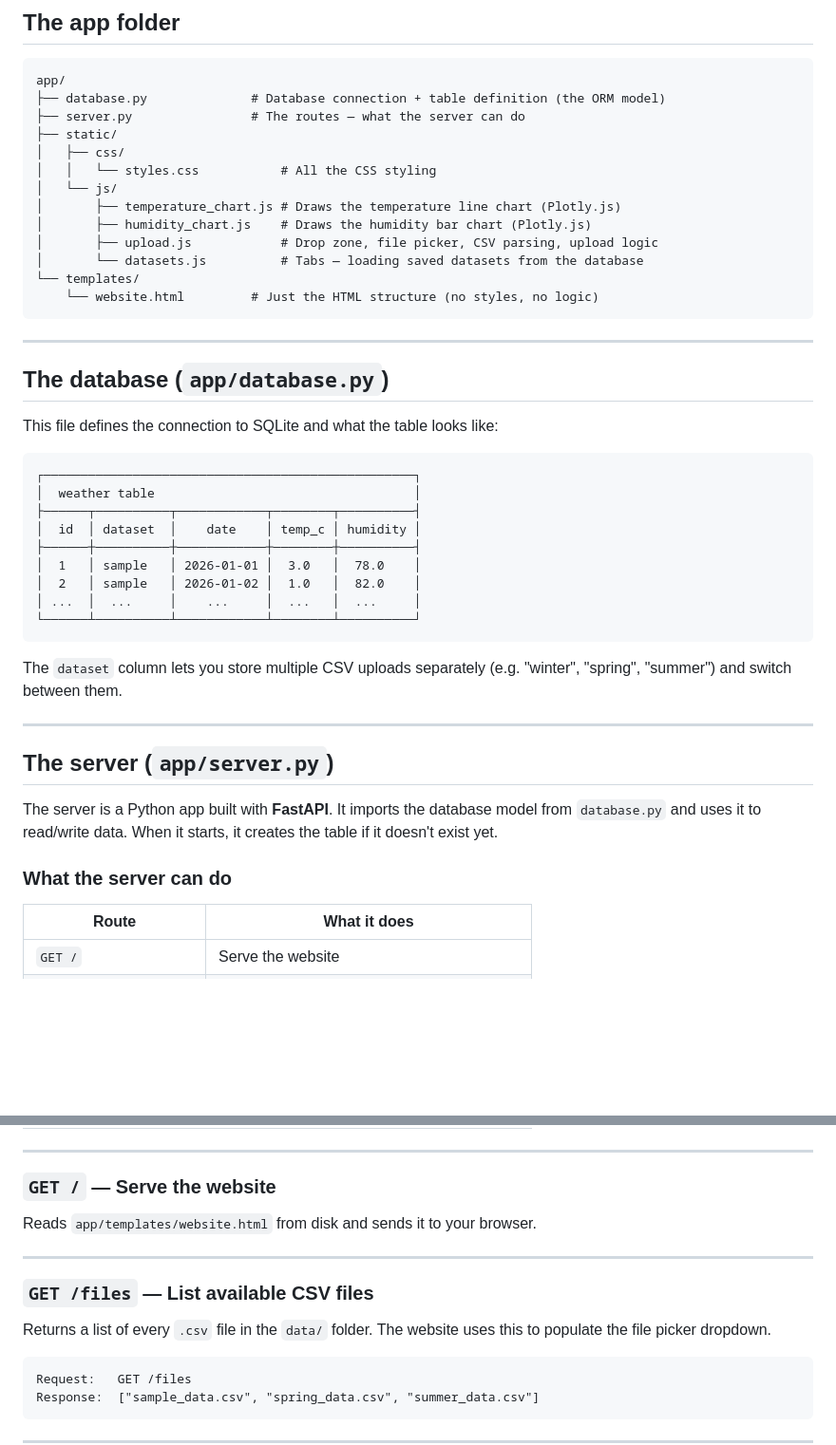
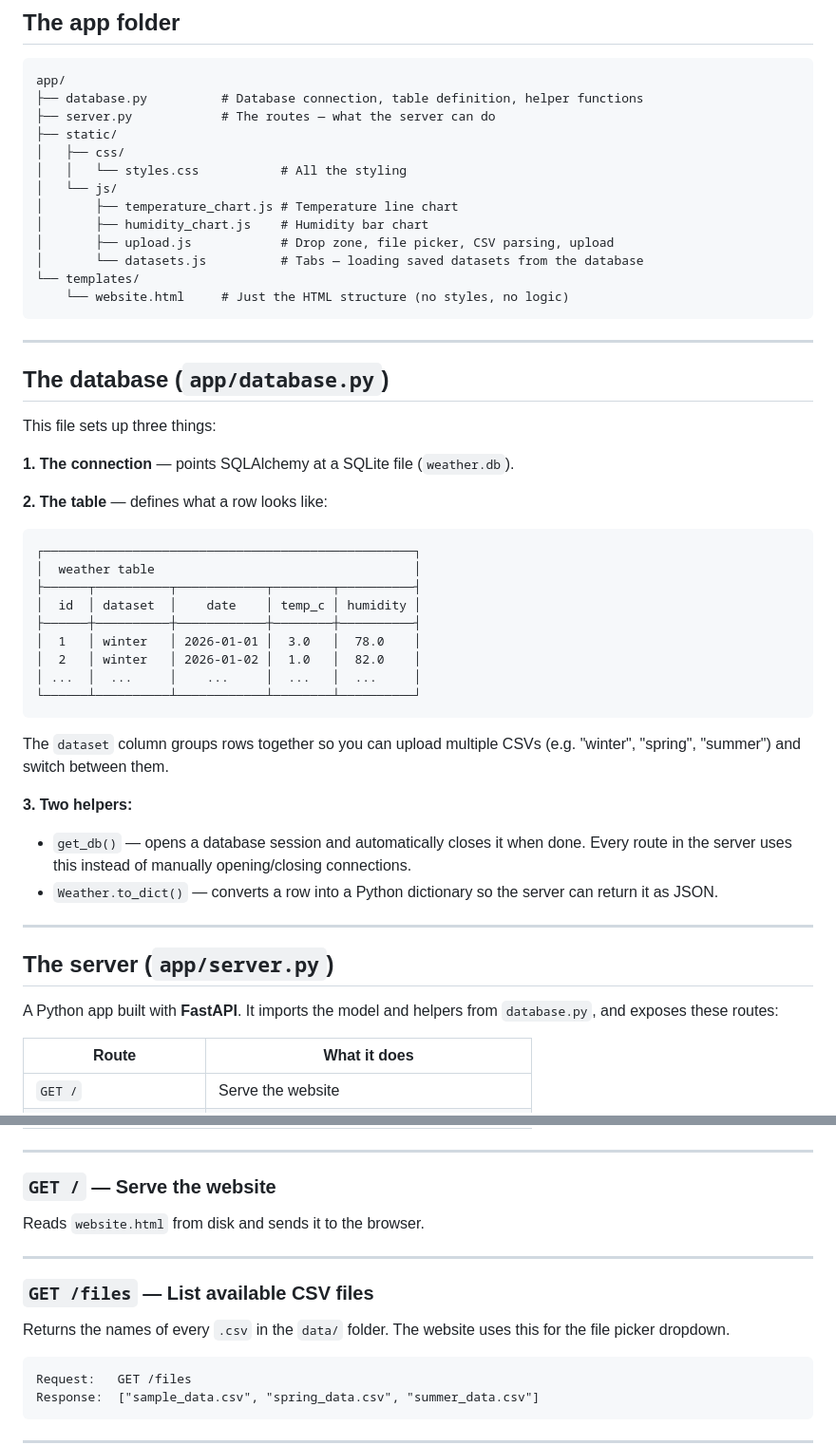
Before and after one commit to Patrick-RK/csv-sqlite-demo, a Markdown page: README.md, 2 parts joined by grey strips. Shown at 95% size. Drawn GitHub-style; blank space fills up the shorter version.

Commit message:
docs: rewrite README to reflect current architecture

````diff
--- a/README.md
+++ b/README.md
@@ -32,25 +32,29 @@ csv-sqlite-demo/
 
 ```
 app/
-├── database.py              # Database connection + table definition (the ORM model)
-├── server.py                # The routes — what the server can do
+├── database.py          # Database connection, table definition, helper functions
+├── server.py            # The routes — what the server can do
 ├── static/
 │   ├── css/
-│   │   └── styles.css           # All the CSS styling
+│   │   └── styles.css           # All the styling
 │   └── js/
-│       ├── temperature_chart.js # Draws the temperature line chart (Plotly.js)
-│       ├── humidity_chart.js    # Draws the humidity bar chart (Plotly.js)
-│       ├── upload.js            # Drop zone, file picker, CSV parsing, upload logic
+│       ├── temperature_chart.js # Temperature line chart
+│       ├── humidity_chart.js    # Humidity bar chart
+│       ├── upload.js            # Drop zone, file picker, CSV parsing, upload
 │       └── datasets.js          # Tabs — loading saved datasets from the database
 └── templates/
-    └── website.html         # Just the HTML structure (no styles, no logic)
+    └── website.html     # Just the HTML structure (no styles, no logic)
 ```
 
 ---
 
 ## The database (`app/database.py`)
 
-This file defines the connection to SQLite and what the table looks like:
+This file sets up three things:
+
+**1. The connection** — points SQLAlchemy at a SQLite file (`weather.db`).
+
+**2. The table** — defines what a row looks like:
 
 ```
 ┌──────────────────────────────────────────────────┐
@@ -58,21 +62,23 @@ This file defines the connection to SQLite and what the table looks like:
 ├──────┬──────────┬────────────┬────────┬──────────┤
 │  id  │ dataset  │    date    │ temp_c │ humidity │
 ├──────┼──────────┼────────────┼────────┼──────────┤
-│  1   │ sample   │ 2026-01-01 │  3.0   │  78.0    │
-│  2   │ sample   │ 2026-01-02 │  1.0   │  82.0    │
+│  1   │ winter   │ 2026-01-01 │  3.0   │  78.0    │
+│  2   │ winter   │ 2026-01-02 │  1.0   │  82.0    │
 │ ...  │  ...     │    ...     │  ...   │  ...     │
 └──────┴──────────┴────────────┴────────┴──────────┘
 ```
 
-The `dataset` column lets you store multiple CSV uploads separately (e.g. "winter", "spring", "summer") and switch between them.
+The `dataset` column groups rows together so you can upload multiple CSVs (e.g. "winter", "spring", "summer") and switch between them.
+
+**3. Two helpers:**
+- `get_db()` — opens a database session and automatically closes it when done. Every route in the server uses this instead of manually opening/closing connections.
+- `Weather.to_dict()` — converts a row into a Python dictionary so the server can return it as JSON.
 
 ---
 
 ## The server (`app/server.py`)
 
-The server is a Python app built with **FastAPI**. It imports the database model from `database.py` and uses it to read/write data. When it starts, it creates the table if it doesn't exist yet.
-
-### What the server can do
+A Python app built with **FastAPI**. It imports the model and helpers from `database.py`, and exposes these routes:
 
 | Route | What it does |
 |-------|-------------|
@@ -88,13 +94,13 @@ The server is a Python app built with **FastAPI**. It imports the database model
 
 ### `GET /` — Serve the website
 
-Reads `app/templates/website.html` from disk and sends it to your browser.
+Reads `website.html` from disk and sends it to the browser.
 
 ---
 
 ### `GET /files` — List available CSV files
 
-Returns a list of every `.csv` file in the `data/` folder. The website uses this to populate the file picker dropdown.
+Returns the names of every `.csv` in the `data/` folder. The website uses this for the file picker dropdown.
 
 ```
 Request:   GET /files
````
Also changed, not shown: other parts of README.md (+6 -10 lines).
